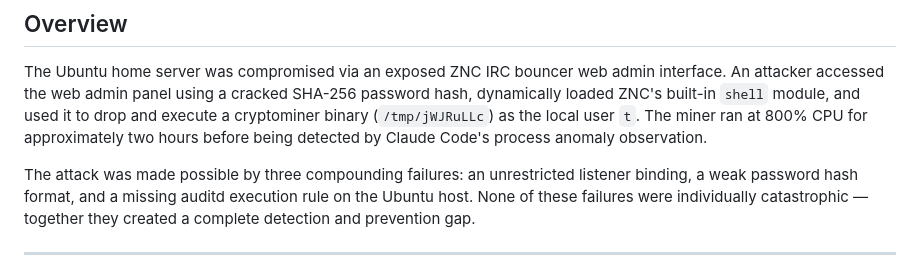
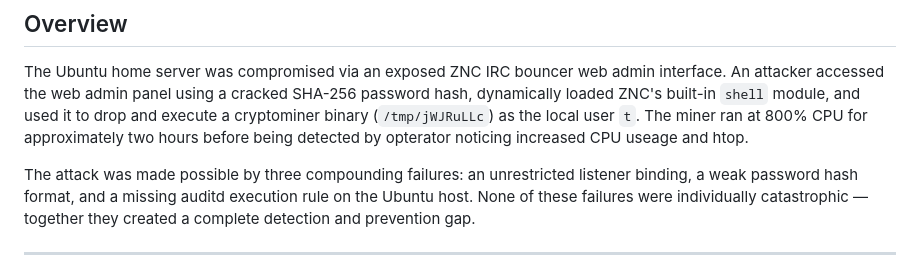
Before and after one commit to pagzlol/homelab-security-research, a Markdown page: writeups/NINGI-WRITEUP-006-znc-webadmin-compromise-cryptominer.md, the part around the change. Rendered like a GitHub page.

Commit message:
Clarify detection of cryptominer in writeup
Updated detection method for cryptominer execution.

```diff
--- a/writeups/NINGI-WRITEUP-006-znc-webadmin-compromise-cryptominer.md
+++ b/writeups/NINGI-WRITEUP-006-znc-webadmin-compromise-cryptominer.md
@@ -16,7 +16,7 @@ admin interface. An attacker accessed the web admin panel using a cracked
 SHA-256 password hash, dynamically loaded ZNC's built-in `shell` module,
 and used it to drop and execute a cryptominer binary (`/tmp/jWJRuLLc`) as
 the local user `t`. The miner ran at 800% CPU for approximately two hours
-before being detected by Claude Code's process anomaly observation.
+before being detected by opterator noticing increased CPU useage and htop.
 
 The attack was made possible by three compounding failures: an unrestricted
 listener binding, a weak password hash format, and a missing auditd
```
